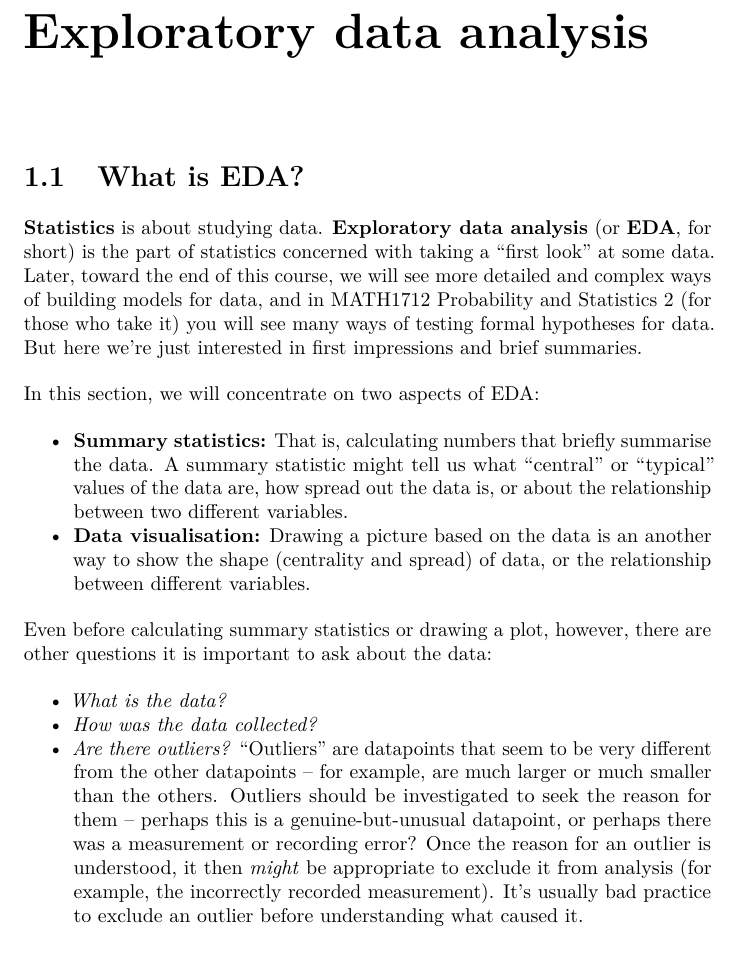
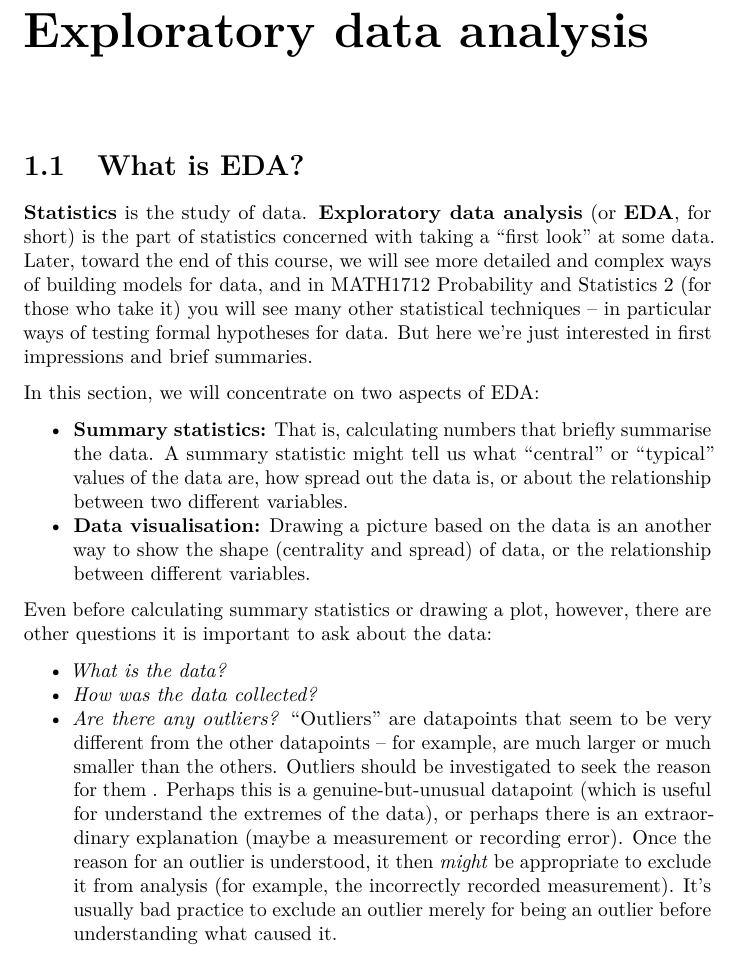
Before and after one commit to mpaldridge/math1710, a LaTeX thesis (docs/math1710.tex): part of page 17 of 62, cut so that both start at the same text. Compiled offline with pdfLaTeX.

Commit message:
Minor updates on EDA

```diff
--- a/docs/math1710.tex
+++ b/docs/math1710.tex
@@ -433,7 +433,7 @@ These notes (in the web format) should be accessible by screenreaders. The video
 \hypertarget{what-is-eda}{%
 \section{What is EDA?}\label{what-is-eda}}
 
-\textbf{Statistics} is about studying data. \textbf{Exploratory data analysis} (or \textbf{EDA}, for short) is the part of statistics concerned with taking a ``first look'' at some data. Later, toward the end of this course, we will see more detailed and complex ways of building models for data, and in MATH1712 Probability and Statistics 2 (for those who take it) you will see many ways of testing formal hypotheses for data. But here we're just interested in first impressions and brief summaries.
+\textbf{Statistics} is the study of data. \textbf{Exploratory data analysis} (or \textbf{EDA}, for short) is the part of statistics concerned with taking a ``first look'' at some data. Later, toward the end of this course, we will see more detailed and complex ways of building models for data, and in MATH1712 Probability and Statistics 2 (for those who take it) you will see many other statistical techniques -- in particular ways of testing formal hypotheses for data. But here we're just interested in first impressions and brief summaries.
 
 In this section, we will concentrate on two aspects of EDA:
 
@@ -454,7 +454,7 @@ Even before calculating summary statistics or drawing a plot, however, there are
 \item
   \emph{How was the data collected?}
 \item
-  \emph{Are there outliers?} ``Outliers'' are datapoints that seem to be very different from the other datapoints -- for example, are much larger or much smaller than the others. Outliers should be investigated to seek the reason for them -- perhaps this is a genuine-but-unusual datapoint, or perhaps there was a measurement or recording error? Once the reason for an outlier is understood, it then \emph{might} be appropriate to exclude it from analysis (for example, the incorrectly recorded measurement). It's usually bad practice to exclude an outlier before understanding what caused it.
+  \emph{Are there any outliers?} ``Outliers'' are datapoints that seem to be very different from the other datapoints -- for example, are much larger or much smaller than the others. Outliers should be investigated to seek the reason for them . Perhaps this is a genuine-but-unusual datapoint (which is useful for understand the extremes of the data), or perhaps there is an extraordinary explanation (maybe a measurement or recording error). Once the reason for an outlier is understood, it then \emph{might} be appropriate to exclude it from analysis (for example, the incorrectly recorded measurement). It's usually bad practice to exclude an outlier merely for being an outlier before understanding what caused it.
 \end{itemize}
 
 \hypertarget{what-is-R}{%
```
Also changed, not shown: docs/math1710.pdf, 4 other files.
